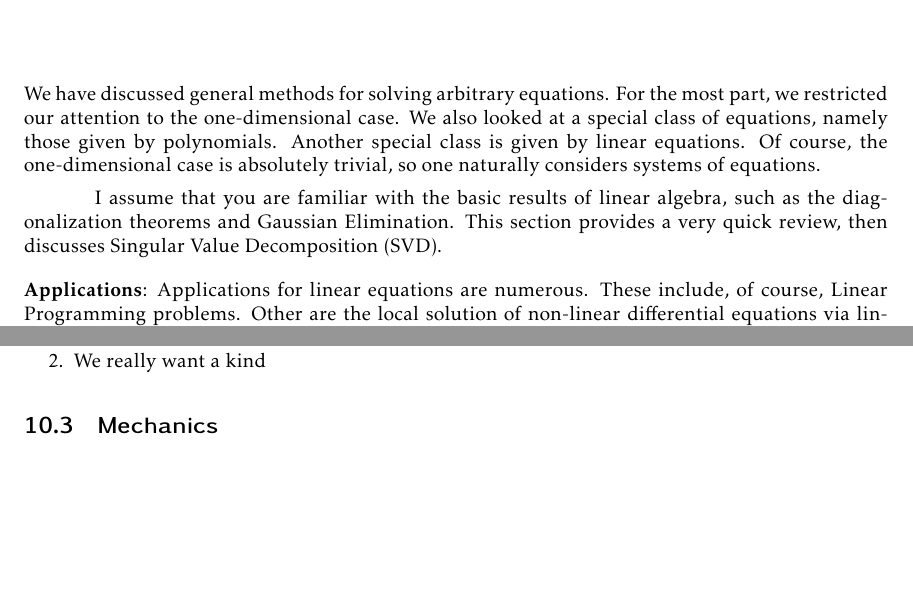
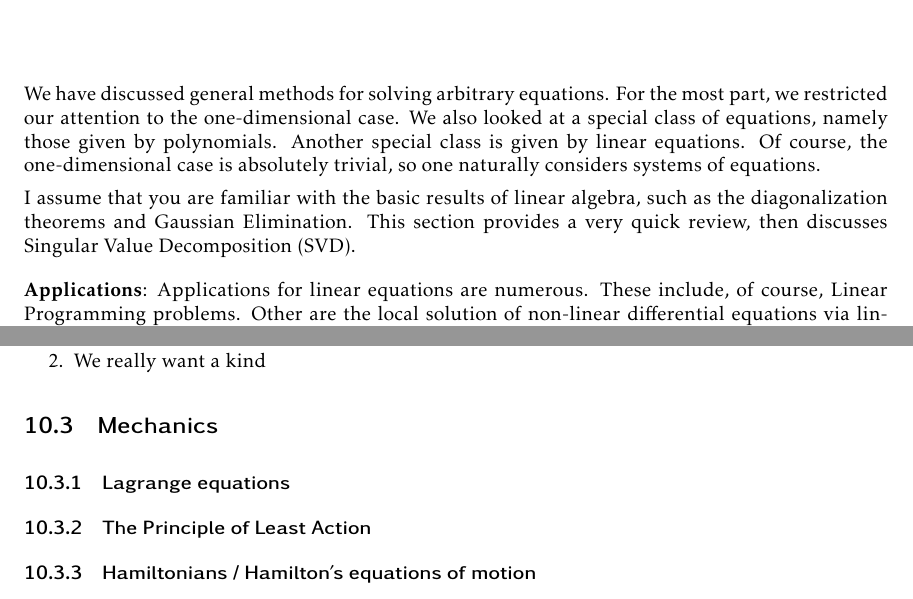
Before and after one commit to thomasweng15/16-811, a LaTeX thesis (main.tex, which reads 02-solving-linear-equations.tex, 10-calculus-of-variations.tex): two parts of pages 9 and 44 of 55, joined at a grey line, cut so that both start at the same text, the shorter picture padded with empty space. Compiled offline with pdfLaTeX.

Commit message:
Updates from Overleaf

```diff
--- a/02-solving-linear-equations.tex
+++ b/02-solving-linear-equations.tex
@@ -2,7 +2,7 @@
 
 We have discussed general methods for solving arbitrary equations. For the most part, we restricted our attention to the one-dimensional case. We also looked at a special class of equations, namely those given by polynomials. Another special class is given by linear equations. Of course, the one-dimensional case is absolutely trivial, so one naturally considers systems of equations.
 
-I assume that you are familiar with the basic results of linear algebra, such as the diagonalization theorems and Gaussian Elimination. This section provides a very quick review, then discusses Singular Value Decomposition (SVD).
+\noindent I assume that you are familiar with the basic results of linear algebra, such as the diagonalization theorems and Gaussian Elimination. This section provides a very quick review, then discusses Singular Value Decomposition (SVD).
 
 \medskip
 \noindent \textbf{Applications}: Applications for linear equations are numerous. These include, of course, Linear Programming problems. Other are the local solution of non-linear differential equations via linearization, and the determination of minima in least-squares problems.
--- a/10-calculus-of-variations.tex
+++ b/10-calculus-of-variations.tex
@@ -154,4 +154,10 @@ Well, we can write down conditions similar to those we just wrote down for funct
 
 \section{Mechanics}
 
-\
+\subsection{Lagrange equations}
+
+\subsection{The Principle of Least Action}
+
+\subsection{Hamiltonians / Hamilton's equations of motion}
+
+% \section{Omitted topics}
```
